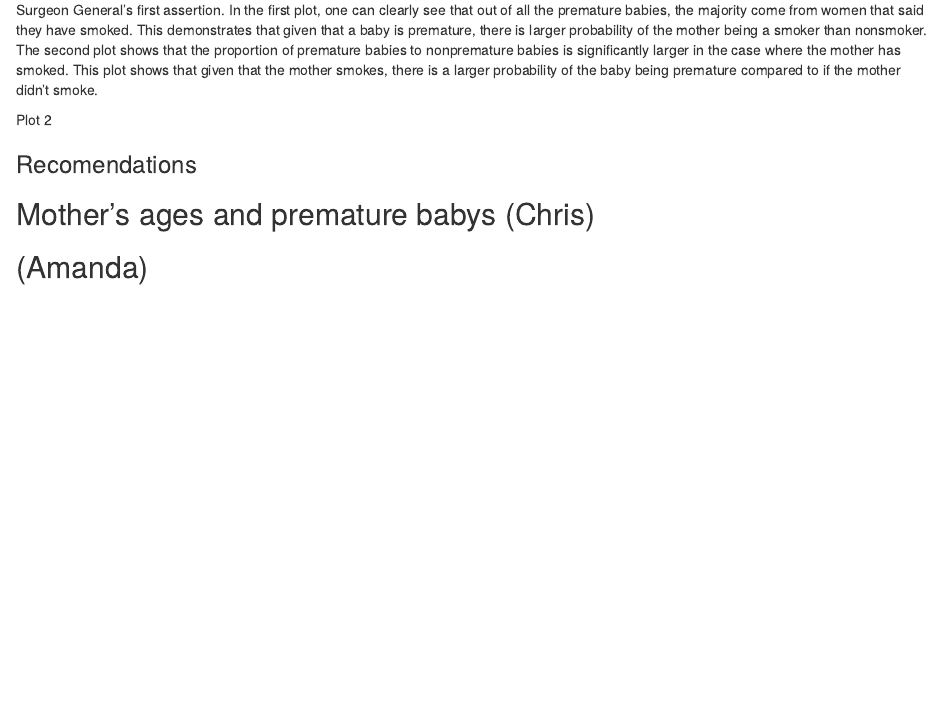
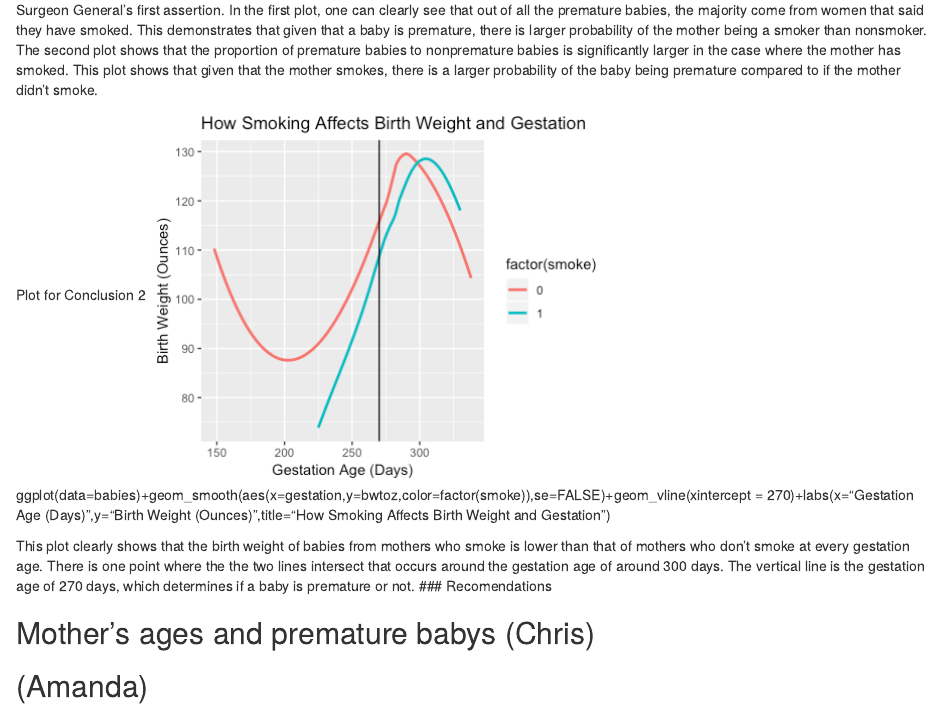
Before and after one commit to chma7530/lab4, an R Markdown document (lab4.Rmd): the page in a window 1100 px wide, from 1460 px down. Rendered offline with R 4.5, knitr and Pandoc, with nearby package versions.

Commit message:
conclusion 2

```diff
--- a/lab4.Rmd
+++ b/lab4.Rmd
@@ -36,8 +36,11 @@ Plots for Conclusion 1
 ![Plot 2](graphs_q1/babies_vs_smoking.png)
 We believe that these two plots provide the best evidence for the Surgeon General's first assertion. In the first plot, one can clearly see that out of all the premature babies, the majority come from women that said they have smoked. This demonstrates that given that a baby is premature, there is larger probability of the mother being a smoker than nonsmoker. The second plot shows that the proportion of premature babies to nonpremature babies is significantly larger in the case where the mother has smoked. This plot shows that given that the mother smokes, there is a larger probability of the baby being premature compared to if the mother didn't smoke.
 
-Plot 2
+Plot for Conclusion 2
+![Plot 3](graphs_q2/weight_age_smoking.png)
+ggplot(data=babies)+geom_smooth(aes(x=gestation,y=bwtoz,color=factor(smoke)),se=FALSE)+geom_vline(xintercept = 270)+labs(x="Gestation Age (Days)",y="Birth Weight (Ounces)",title="How Smoking Affects Birth Weight and Gestation")
 
+This plot clearly shows that the birth weight of babies from mothers who smoke is lower than that of mothers who don't smoke at every gestation age. There is one point where the the two lines intersect that occurs around the gestation age of around 300 days. The vertical line is the gestation age of 270 days, which determines if a baby is premature or not.
 ### Recomendations
 
 ## Mother's ages and premature babys (Chris)
```
